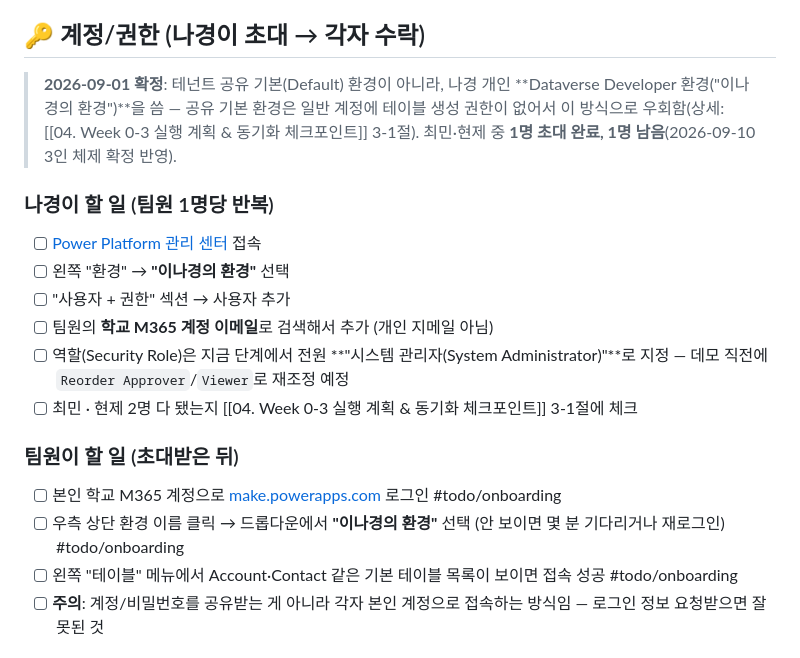
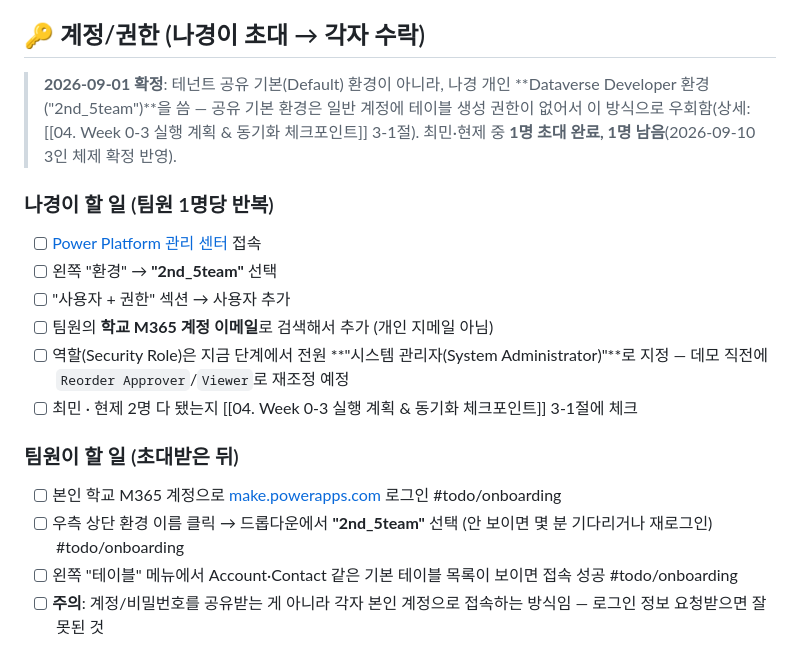
Before and after one commit to nklee-git/MS_2nd_Project_Team, a Markdown page: 10.PLANNING/13. 팀 온보딩 체크리스트.md, the part around the change. Drawn GitHub-style.

```diff
--- a/10.PLANNING/13. 팀 온보딩 체크리스트.md
+++ b/10.PLANNING/13. 팀 온보딩 체크리스트.md
@@ -9,11 +9,11 @@
 
 ## 🔑 계정/권한 (나경이 초대 → 각자 수락)
 
-> **2026-09-01 확정**: 테넌트 공유 기본(Default) 환경이 아니라, 나경 개인 **Dataverse Developer 환경("이나경의 환경")**을 씀 — 공유 기본 환경은 일반 계정에 테이블 생성 권한이 없어서 이 방식으로 우회함(상세: [[04. Week 0-3 실행 계획 & 동기화 체크포인트]] 3-1절). 최민·현제 중 **1명 초대 완료, 1명 남음**(2026-09-10 3인 체제 확정 반영).
+> **2026-09-01 확정**: 테넌트 공유 기본(Default) 환경이 아니라, 나경 개인 **Dataverse Developer 환경("2nd_5team")**을 씀 — 공유 기본 환경은 일반 계정에 테이블 생성 권한이 없어서 이 방식으로 우회함(상세: [[04. Week 0-3 실행 계획 & 동기화 체크포인트]] 3-1절). 최민·현제 중 **1명 초대 완료, 1명 남음**(2026-09-10 3인 체제 확정 반영).
 
 ### 나경이 할 일 (팀원 1명당 반복)
 - [ ] [Power Platform 관리 센터](https://admin.powerplatform.microsoft.com) 접속
-- [ ] 왼쪽 "환경" → **"이나경의 환경"** 선택
+- [ ] 왼쪽 "환경" → **"2nd_5team"** 선택
 - [ ] "사용자 + 권한" 섹션 → 사용자 추가
 - [ ] 팀원의 **학교 M365 계정 이메일**로 검색해서 추가 (개인 지메일 아님)
 - [ ] 역할(Security Role)은 지금 단계에서 전원 **"시스템 관리자(System Administrator)"**로 지정 — 데모 직전에 `Reorder Approver`/`Viewer`로 재조정 예정
@@ -21,7 +21,7 @@
 
 ### 팀원이 할 일 (초대받은 뒤)
 - [ ] 본인 학교 M365 계정으로 [make.powerapps.com](https://make.powerapps.com) 로그인 #todo/onboarding
-- [ ] 우측 상단 환경 이름 클릭 → 드롭다운에서 **"이나경의 환경"** 선택 (안 보이면 몇 분 기다리거나 재로그인) #todo/onboarding
+- [ ] 우측 상단 환경 이름 클릭 → 드롭다운에서 **"2nd_5team"** 선택 (안 보이면 몇 분 기다리거나 재로그인) #todo/onboarding
 - [ ] 왼쪽 "테이블" 메뉴에서 Account·Contact 같은 기본 테이블 목록이 보이면 접속 성공 #todo/onboarding
 - [ ] **주의**: 계정/비밀번호를 공유받는 게 아니라 각자 본인 계정으로 접속하는 방식임 — 로그인 정보 요청받으면 잘못된 것
 
```
Also changed, not shown: 20.ARCHITECTURE/28. Dataverse 가이드 — 이 프로젝트에서 어떻게 쓰이는가.md (+10 -10 lines), 40.PIPELINE/작업지시서 (최민 — 데이터·인프라).md (+1 -1 lines).
